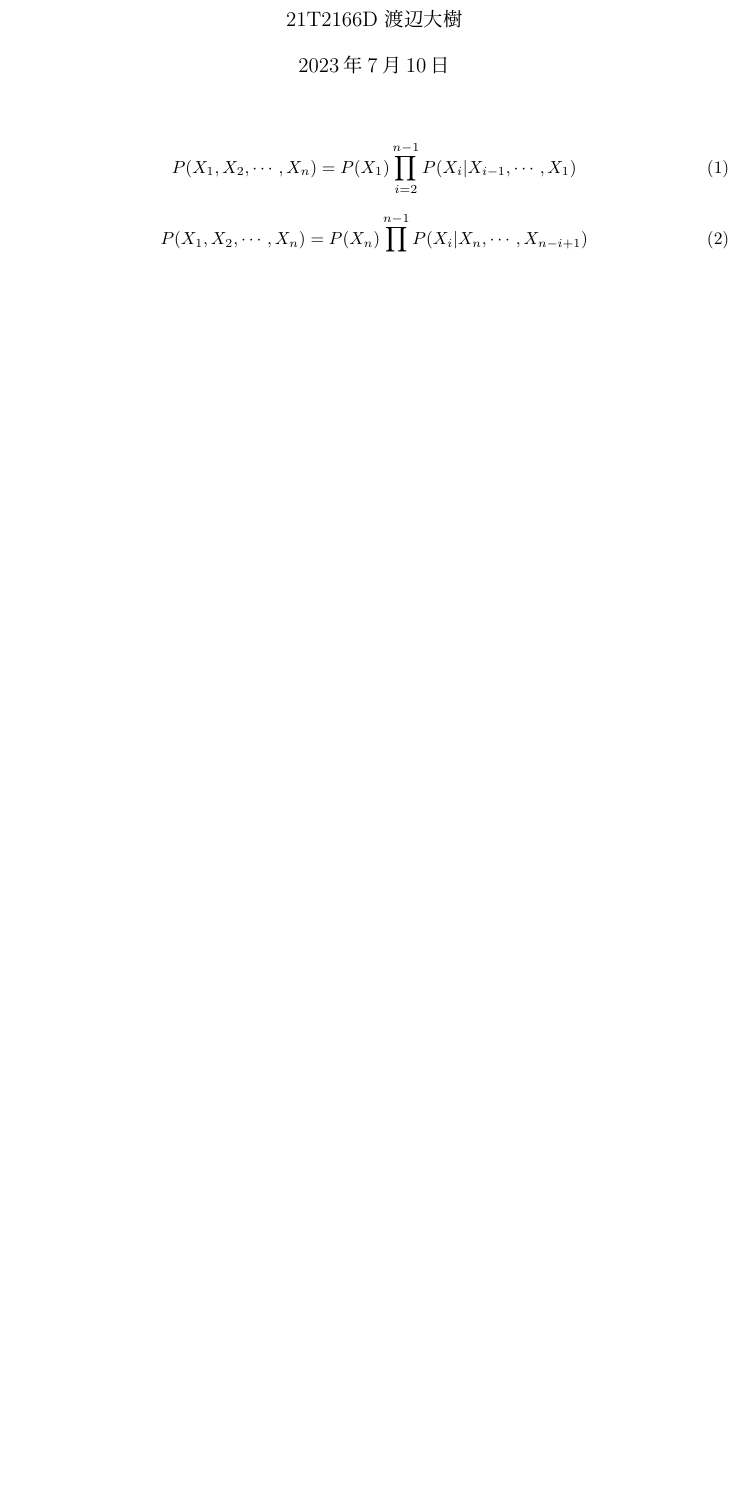
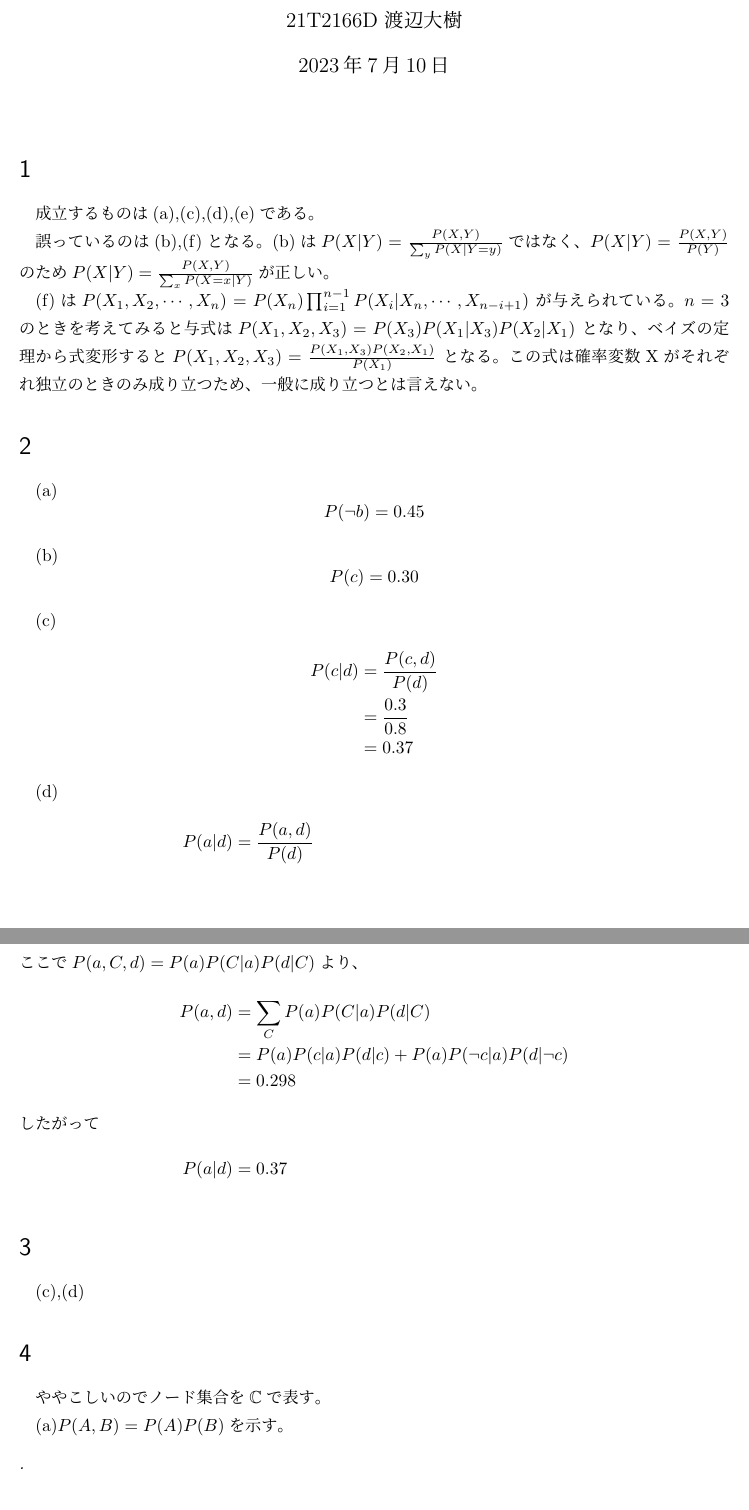
Before and after one commit to watabegg/Program_Code, a LaTeX document (LaTeX/intelsys/report3.tex): part of the page before the commit and two parts of pages 1 and 2 of 3 after it, the two joined at a grey line, cut so that both start at the same text, the shorter picture padded with empty space. Compiled offline with pLaTeX and dvipdfmx; a LaTeX package or settings file that is missing is left out.

Commit message:
update
intelsys_3

```diff
--- a/LaTeX/intelsys/report3.tex
+++ b/LaTeX/intelsys/report3.tex
@@ -3,6 +3,7 @@
 
 % 数式
 \usepackage{amsmath,amsfonts}
+\usepackage{amsthm}
 \usepackage{bm}
 
 % 画像
@@ -38,14 +42,60 @@ lineskip=-0.5ex
 
 \begin{document}
 
-\title{}
+\title{インテリジェントシステム レポート課題2}
 \author{21T2166D 渡辺大樹}
 \date{\today}
 \maketitle
-\begin{equation}
-    P(X_1,X_2,\cdots,X_n) = P(X_1)\prod_{i=2}^{n-1}P(X_i|X_{i-1},\cdots,X_1)
-\end{equation}
-\begin{equation}
-    P(X_1,X_2,\cdots,X_n) = P(X_n)\prod_{i=1}^{n-1}P(X_i|X_n,\cdots,X_{n-i+1})
-\end{equation}
 
+\section{}
+成立するものは(a),(c),(d),(e)である。
+
+誤っているのは(b),(f)となる。(b)は
+$P(X|Y)=\frac{P(X,Y)}{\sum_{y}^{}P(X|Y=y)}$ではなく、$P(X|Y)=\frac{P(X,Y)}{P(Y)}$のため
+$P(X|Y)=\frac{P(X,Y)}{\sum_{x}^{}P(X=x|Y)}$が正しい。
+
+(f)は
+$P(X_1,X_2,\cdots,X_n) = P(X_n)\prod_{i=1}^{n-1}P(X_i|X_n,\cdots,X_{n-i+1})$
+が与えられている。$n=3$のときを考えてみると与式は$P(X_1,X_2,X_3)=P(X_3)P(X_1|X_3)P(X_2|X_1)$
+となり、ベイズの定理から式変形すると$P(X_1,X_2,X_3)=\frac{P(X_1,X_3)P(X_2,X_1)}{P(X_1)}$
+となる。この式は確率変数Xがそれぞれ独立のときのみ成り立つため、一般に成り立つとは言えない。
+
+\section{}
+(a)\[P(\lnot b)=0.45\]
+
+(b)\[P(c)=0.30\]
+
+(c)
+\begin{align*}
+    P(c|d) &= \frac{P(c,d)}{P(d)}\\
+           &= \frac{0.3}{0.8}\\
+           &= 0.37
+\end{align*}
+
+(d)
+\begin{align*}
+    P(a|d) &= \frac{P(a,d)}{P(d)}
+    \intertext{ここで$P(a,C,d)=P(a)P(C|a)P(d|C)$より、}
+    P(a,d) &= \sum_{C}P(a)P(C|a)P(d|C)\\
+           &= P(a)P(c|a)P(d|c) + P(a)P(\lnot c|a)P(d|\lnot c)\\
+           &= 0.298
+    \intertext{したがって}
+    P(a|d) &= 0.37
+\end{align*}
+
+\section{}
+(c),(d)
+
+\section{}
+ややこしいのでノード集合を$\mathbb{C}$で表す。
+
+(a)\(P(A,B)=P(A)P(B)\)を示す。
+\begin{proof}[]
+\begin{align*}
+\intertext{$C \notin \mathbb{C}$より}
+    P(A,B) &= \sum_{C}P(A,B,C)\\
+           &= \sum_{C}\frac{P(A)P(B)P(C|A,B)}{P(C)}\\
+           &= P(A)P(B) \sum_{C}\frac{P(C)}{P(C|A,B)}\\
+\intertext{ここで$\sum_{C}\frac{P(C)}{P(C|A,B)}=1$より}
+    P(A,B) &= P(A)P(B)
+\end{align*}
@@ -51,0 +110 @@ lineskip=-0.5ex
+        \intertext{$P(A,B,C) = P(A)P(B|A)P(C|A)$を代入して}
@@ -51,0 +121 @@ lineskip=-0.5ex
+        \intertext{ここで$P(A)P(B|A)=P(A,B)$より}
```
Also changed, not shown: LaTeX/intelsys/classPDF/06-追加.pdf (added), LaTeX/intelsys/out/report3.pdf, LaTeX/intelsys/report3.tex (35 more changed lines), 2 other files.
